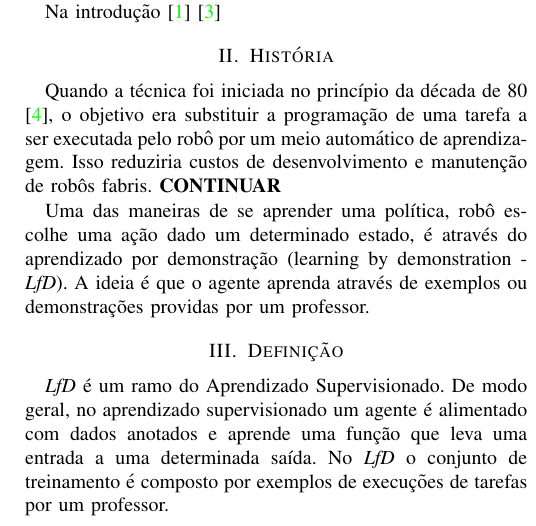
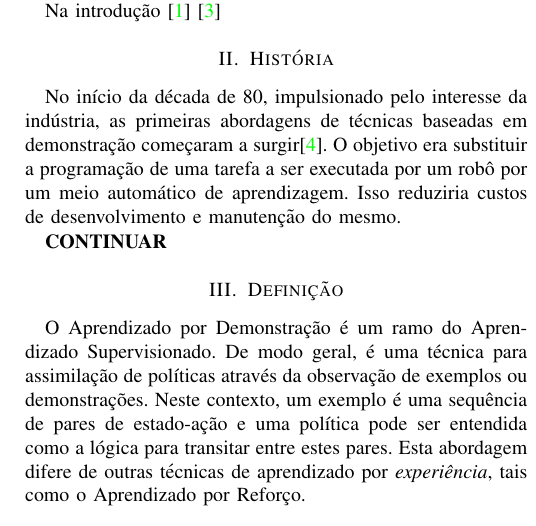
Before and after one commit to luwood/MO810-literature-review, a LaTeX paper (Relatorio.tex): part of one column of page 1 of 2, cut so that both start at the same text. Compiled offline with pdfLaTeX; the source files are stored in an older character set and shown here as Unicode.

Commit message:
Start of definition session

```diff
--- a/Relatorio.tex
+++ b/Relatorio.tex
@@ -76,14 +76,19 @@ Na introdução \cite{argall2009survey} \cite{billard2008robot}
 
 \section{História}
 
-Quando a técnica foi iniciada no princípio da década de 80 \cite{lozano1983robot}, o objetivo era substituir a programação de uma tarefa a ser executada pelo robô por um meio automático de aprendizagem. Isso reduziria custos de desenvolvimento e manutenção de robôs fabris. \textbf{CONTINUAR}
+No início da década de 80, impulsionado pelo interesse da indústria, as primeiras abordagens de técnicas baseadas em demonstração começaram a surgir\cite{lozano1983robot}. O objetivo era substituir a programação de uma tarefa a ser executada por um robô por um meio automático de aprendizagem. Isso reduziria custos de desenvolvimento e manutenção do mesmo.
 
-Uma das maneiras de se aprender uma política, robô escolhe uma ação dado um determinado estado, é através do aprendizado por demonstração (learning by demonstration - \textit{LfD}). A ideia é que o agente aprenda através de exemplos ou demonstrações providas por um professor.
+\textbf{CONTINUAR}
+
 
 
 
 \section{Definição}
- \textit{LfD} é um ramo do Aprendizado Supervisionado. De modo geral, no aprendizado supervisionado um agente é alimentado com dados anotados e  aprende uma função que leva uma entrada a uma determinada saída. No \textit{LfD} o conjunto de treinamento é composto por exemplos de execuções de tarefas por um professor.
+
+O Aprendizado por Demonstração é um ramo do Aprendizado Supervisionado.
+De modo geral, é uma técnica para assimilação de políticas através da observação de exemplos ou demonstrações. Neste contexto, um exemplo é uma sequência de pares de estado-ação e uma política pode ser entendida como a lógica para transitar entre estes pares. Esta abordagem difere de outras técnicas de aprendizado por \textit{experiência}, tais como o Aprendizado por Reforço.
+
+
 
 \subsection{O demonstrador}
 Quem controla a demonstração e quem executa a demonstração.
```
